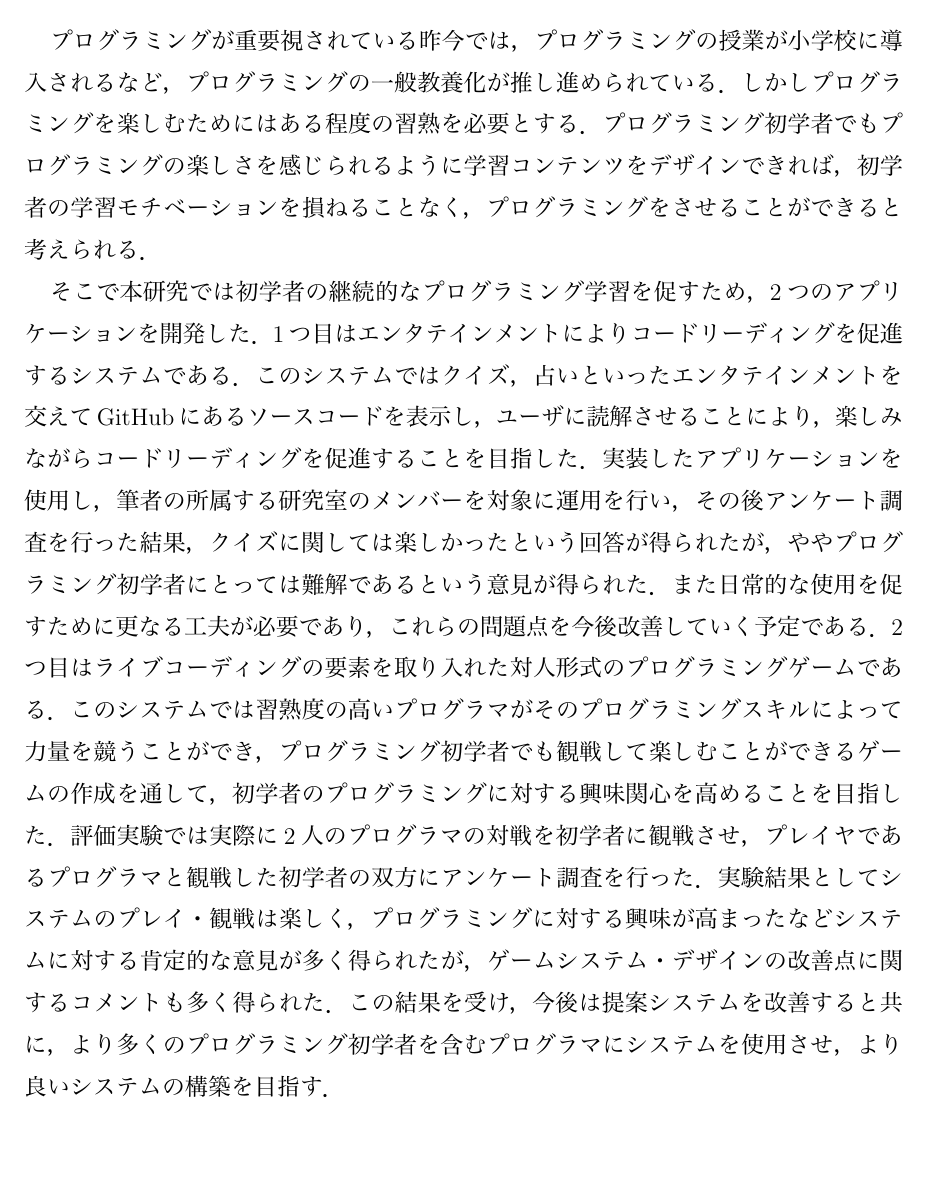
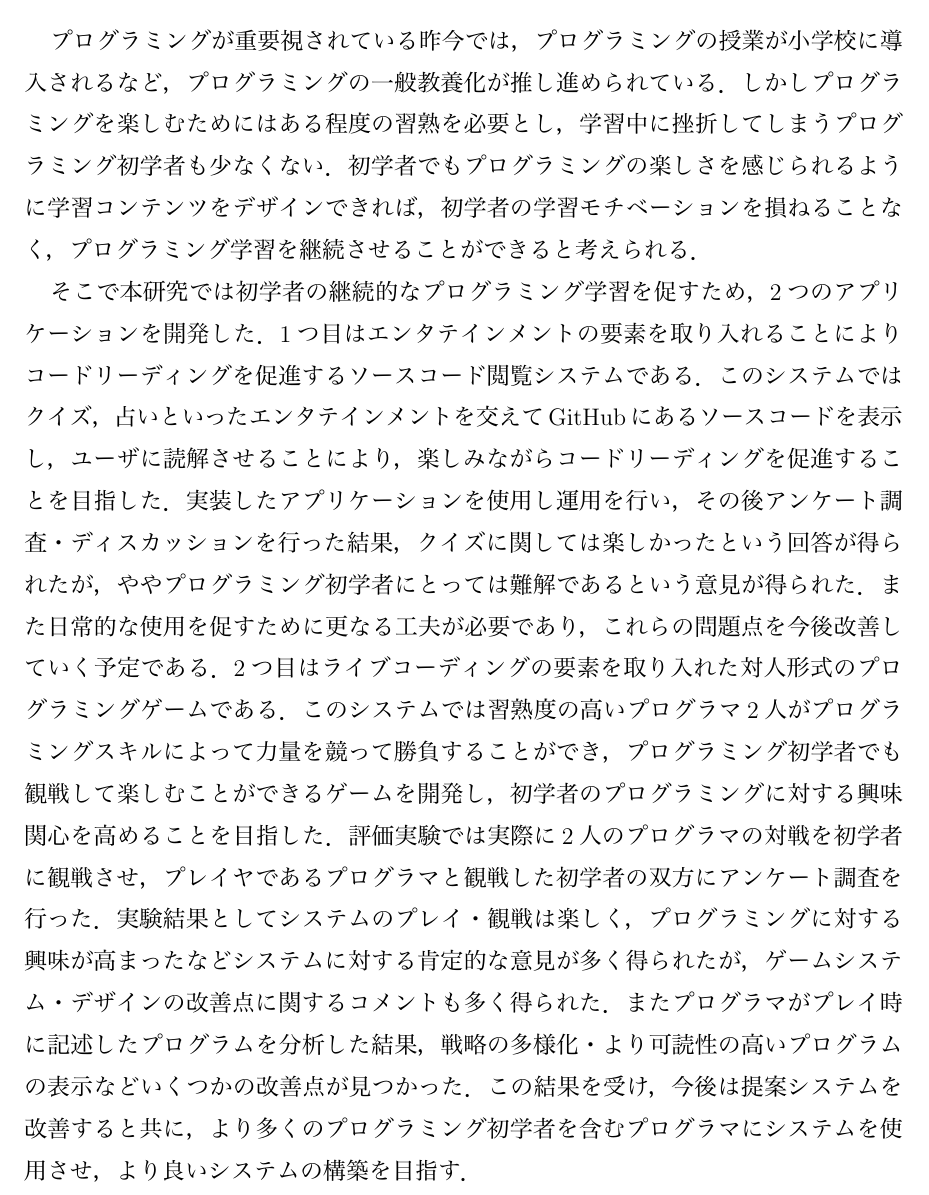
Before and after one commit to HirokiOka/my-master-thesis, a LaTeX document (main.tex, which reads 0_abstract.tex): part of page 2 of 31, cut so that both start at the same text, the shorter picture padded with empty space. The pictures show the PDF file main.pdf that the author committed with the source.

Commit message:
fix abstract

```diff
--- a/0_abstract.tex
+++ b/0_abstract.tex
@@ -1,5 +1,4 @@
 \section*{内容梗概}
 
-プログラミングが重要視されている昨今では，プログラミングの授業が小学校に導入されるなど，プログラミングの一般教養化が推し進められている．しかしプログラミングを楽しむためにはある程度の習熟を必要とする．プログラミング初学者でもプログラミングの楽しさを感じられるように学習コンテンツをデザインできれば，初学者の学習モチベーションを損ねることなく，プログラミングをさせることができると考えられる．
+プログラミングが重要視されている昨今では，プログラミングの授業が小学校に導入されるなど，プログラミングの一般教養化が推し進められている．しかしプログラミングを楽しむためにはある程度の習熟を必要とし，学習中に挫折してしまうプログラミング初学者も少なくない．初学者でもプログラミングの楽しさを感じられるように学習コンテンツをデザインできれば，初学者の学習モチベーションを損ねることなく，プログラミング学習を継続させることができると考えられる．
 
-そこで本研究では初学者の継続的なプログラミング学習を促すため，2つのアプリケーションを開発した．1つ目はエンタテインメントによりコードリーディングを促進するシステムである．このシステムではクイズ，占いといったエンタテインメントを交えてGitHubにあるソースコードを表示し，ユーザに読解させることにより，楽しみながらコードリーディングを促進することを目指した．実装したアプリケーションを使用し，筆者の所属する研究室のメンバーを対象に運用を行い，その後アンケート調査を行った結果，クイズに関しては楽しかったという回答が得られたが，ややプログラミング初学者にとっては難解であるという意見が得られた．また日常的な使用を促すために更なる工夫が必要であり，これらの問題点を今後改善していく予定である．
```
Also changed, not shown: main.pdf, 0_abstract.tex (3 more changed lines), 2 other files.
